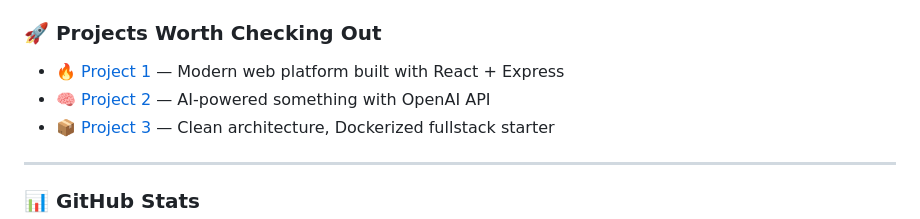
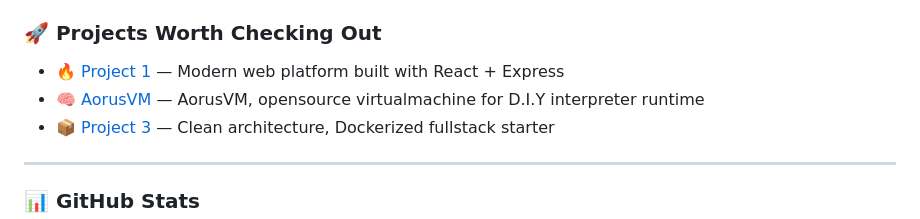
Before and after one commit to HolliShake/HolliShake, a Markdown page: README.md, the part around the change. Rendered like a GitHub page.

```diff
--- a/README.md
+++ b/README.md
@@ -26,7 +26,7 @@
 ### 🚀 Projects Worth Checking Out
 
 - 🔥 [Project 1](https://github.com/HolliShake/project1) — Modern web platform built with React + Express
-- 🧠 [Project 2](https://github.com/HolliShake/project2) — AI-powered something with OpenAI API
+- 🧠 [AorusVM](https://github.com/HolliShake/aorusvm) — AorusVM, opensource virtualmachine for D.I.Y interpreter runtime
 - 📦 [Project 3](https://github.com/HolliShake/project3) — Clean architecture, Dockerized fullstack starter
 
 ---
```
